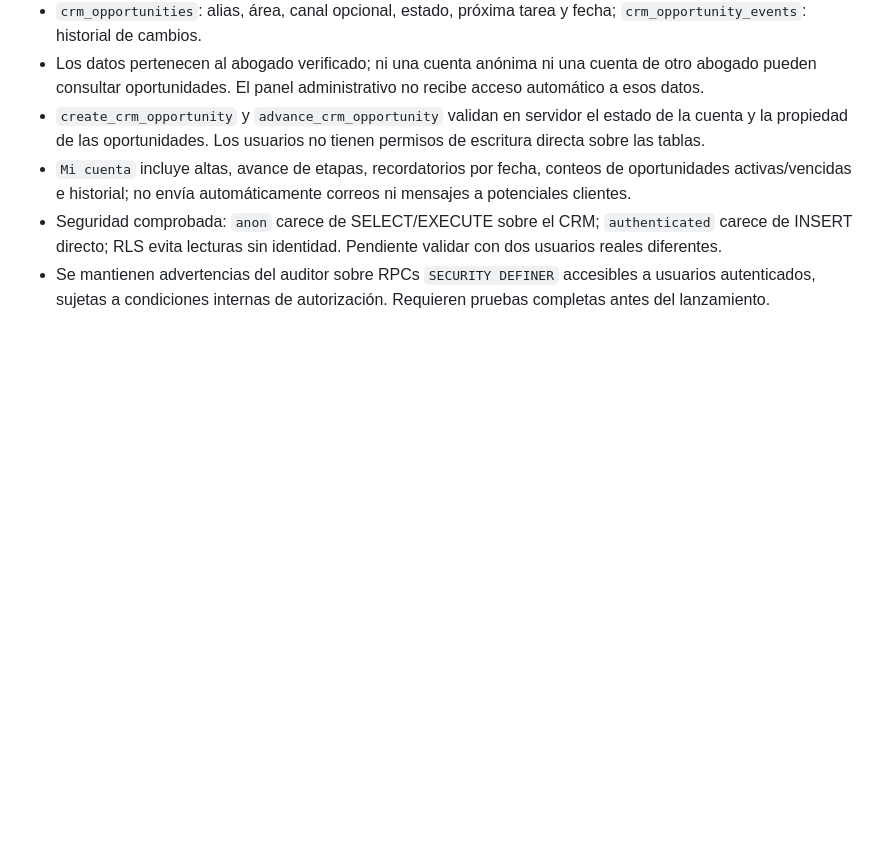
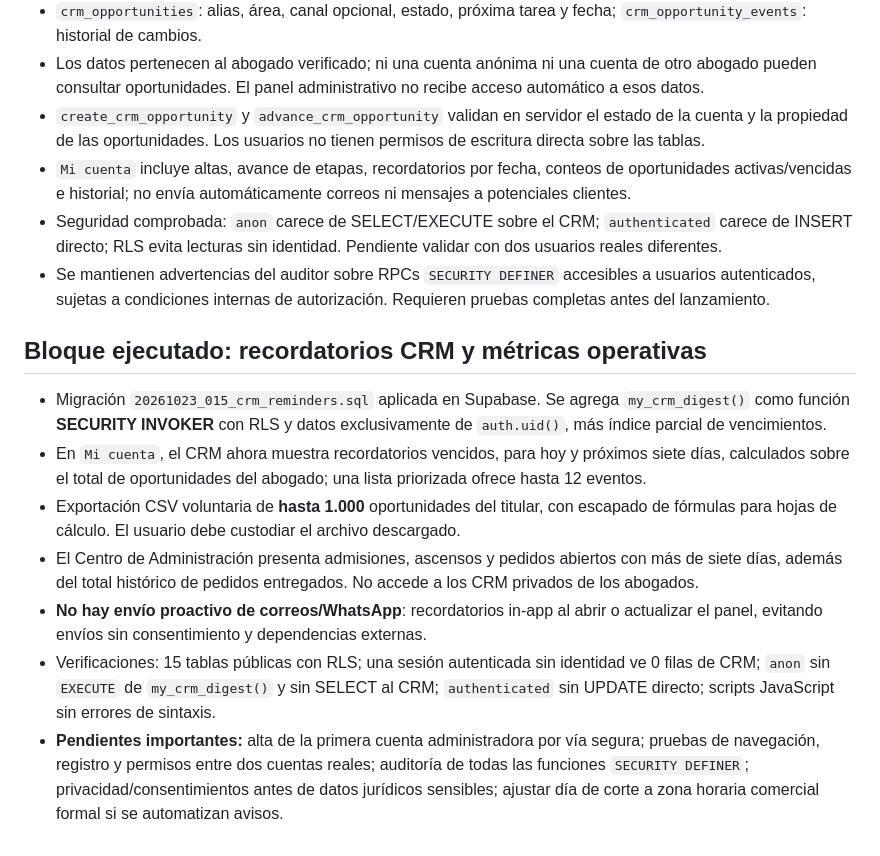
Before and after one commit to nicolascostasrrhh-prog/estudio314, a Markdown page: docs/HOJA-DE-RUTA.md, the part around the change. Rendered like a GitHub page; blank space fills up the shorter version.

Commit message:
docs: pruebas del CRM, recordatorios y métricas sin comunicaciones externas

```diff
--- a/docs/HOJA-DE-RUTA.md
+++ b/docs/HOJA-DE-RUTA.md
@@ -62,3 +62,12 @@ Se implementan directamente las mejoras técnicas no destructivas que no necesit
 - `Mi cuenta` incluye altas, avance de etapas, recordatorios por fecha, conteos de oportunidades activas/vencidas e historial; no envía automáticamente correos ni mensajes a potenciales clientes.
 - Seguridad comprobada: `anon` carece de SELECT/EXECUTE sobre el CRM; `authenticated` carece de INSERT directo; RLS evita lecturas sin identidad. Pendiente validar con dos usuarios reales diferentes.
 - Se mantienen advertencias del auditor sobre RPCs `SECURITY DEFINER` accesibles a usuarios autenticados, sujetas a condiciones internas de autorización. Requieren pruebas completas antes del lanzamiento.
+
+## Bloque ejecutado: recordatorios CRM y métricas operativas
+- Migración `20261023_015_crm_reminders.sql` aplicada en Supabase. Se agrega `my_crm_digest()` como función **SECURITY INVOKER** con RLS y datos exclusivamente de `auth.uid()`, más índice parcial de vencimientos.
+- En `Mi cuenta`, el CRM ahora muestra recordatorios vencidos, para hoy y próximos siete días, calculados sobre el total de oportunidades del abogado; una lista priorizada ofrece hasta 12 eventos.
+- Exportación CSV voluntaria de **hasta 1.000** oportunidades del titular, con escapado de fórmulas para hojas de cálculo. El usuario debe custodiar el archivo descargado.
+- El Centro de Administración presenta admisiones, ascensos y pedidos abiertos con más de siete días, además del total histórico de pedidos entregados. No accede a los CRM privados de los abogados.
+- **No hay envío proactivo de correos/WhatsApp**: recordatorios in-app al abrir o actualizar el panel, evitando envíos sin consentimiento y dependencias externas.
+- Verificaciones: 15 tablas públicas con RLS; una sesión autenticada sin identidad ve 0 filas de CRM; `anon` sin `EXECUTE` de `my_crm_digest()` y sin SELECT al CRM; `authenticated` sin UPDATE directo; scripts JavaScript sin errores de sintaxis.
+- **Pendientes importantes:** alta de la primera cuenta administradora por vía segura; pruebas de navegación, registro y permisos entre dos cuentas reales; auditoría de todas las funciones `SECURITY DEFINER`; privacidad/consentimientos antes de datos jurídicos sensibles; ajustar día de corte a zona horaria comercial formal si se automatizan avisos.
```
